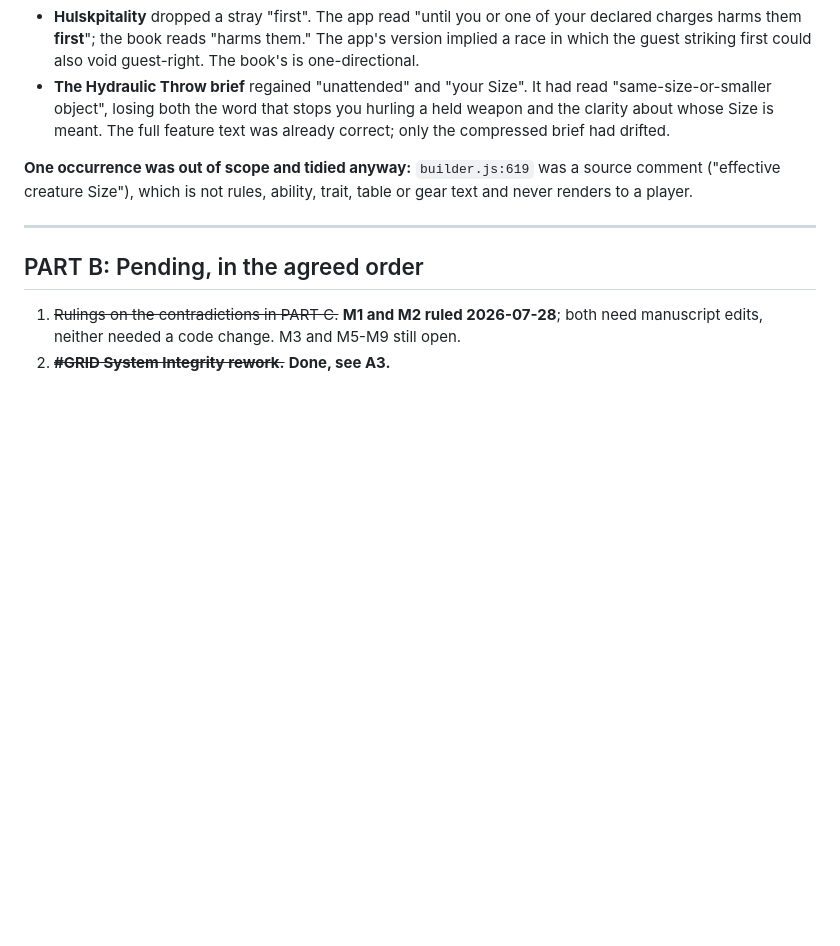
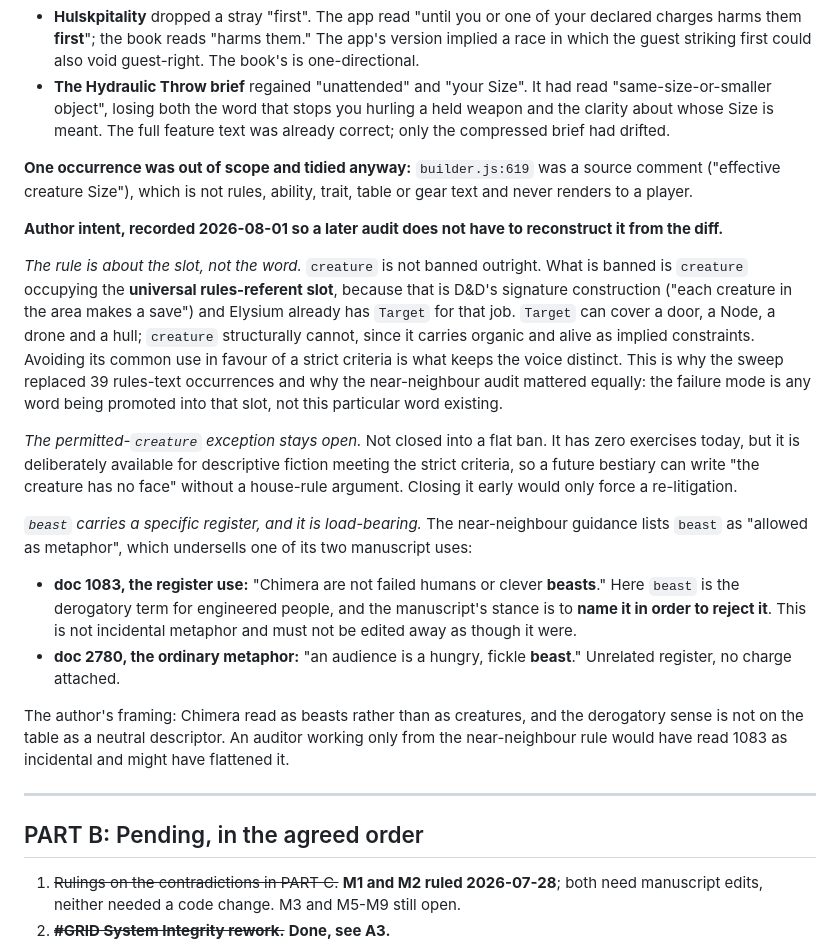
Before and after one commit to Popsculpture/Elysium-Nights-Character-Sheet, a Markdown page: RULES-SYNC-CHANGELOG.md, the part around the change. Rendered like a GitHub page; blank space fills up the shorter version.

Commit message:
Record the author's intent behind the creature terminology rule
The sweep is done but the reasoning behind it lived only in conversation,
so a later audit would have had to reconstruct it from the diff.

Three things are now written down next to it. The rule is about the slot
rather than the word: what is banned is creature occupying the universal
rules-referent position, because that is the D&D construction and Target
already does that job while covering a door, a Node, a drone and a hull.
The permitted-creature exception stays open rather than closing into a flat
ban, so a future bestiary can use it under the strict criteria without a
house-rule argument. And beast carries a register the near-neighbour
guidance undersells: at doc 1083 it is the derogatory term for engineered
people, named in order to be rejected, which is load-bearing rather than
incidental metaphor and must not be flattened by a later pass. Its other
use at doc 2780 is an ordinary metaphor about an audience with no charge
attached.

Co-Authored-By: Claude Opus 5 <noreply@anthropic.com>

```diff
--- a/RULES-SYNC-CHANGELOG.md
+++ b/RULES-SYNC-CHANGELOG.md
@@ -1045,6 +1045,36 @@ replacement clause carried a second correction alongside the terminology one:
 ("effective creature Size"), which is not rules, ability, trait, table or gear text and never
 renders to a player.
 
+**Author intent, recorded 2026-08-01 so a later audit does not have to reconstruct it from
+the diff.**
+
+*The rule is about the slot, not the word.* `creature` is not banned outright. What is banned
+is `creature` occupying the **universal rules-referent slot**, because that is D&D's signature
+construction ("each creature in the area makes a save") and Elysium already has `Target` for
+that job. `Target` can cover a door, a Node, a drone and a hull; `creature` structurally
+cannot, since it carries organic and alive as implied constraints. Avoiding its common use in
+favour of a strict criteria is what keeps the voice distinct. This is why the sweep replaced
+39 rules-text occurrences and why the near-neighbour audit mattered equally: the failure mode
+is any word being promoted into that slot, not this particular word existing.
+
+*The permitted-`creature` exception stays open.* Not closed into a flat ban. It has zero
+exercises today, but it is deliberately available for descriptive fiction meeting the strict
+criteria, so a future bestiary can write "the creature has no face" without a house-rule
+argument. Closing it early would only force a re-litigation.
+
+*`beast` carries a specific register, and it is load-bearing.* The near-neighbour guidance
+lists `beast` as "allowed as metaphor", which undersells one of its two manuscript uses:
+- **doc 1083, the register use:** "Chimera are not failed humans or clever **beasts**." Here
+  `beast` is the derogatory term for engineered people, and the manuscript's stance is to
+  **name it in order to reject it**. This is not incidental metaphor and must not be edited
+  away as though it were.
+- **doc 2780, the ordinary metaphor:** "an audience is a hungry, fickle **beast**." Unrelated
+  register, no charge attached.
+
+The author's framing: Chimera read as beasts rather than as creatures, and the derogatory
+sense is not on the table as a neutral descriptor. An auditor working only from the
+near-neighbour rule would have read 1083 as incidental and might have flattened it.
+
 ---
 
 ## PART B: Pending, in the agreed order
```
